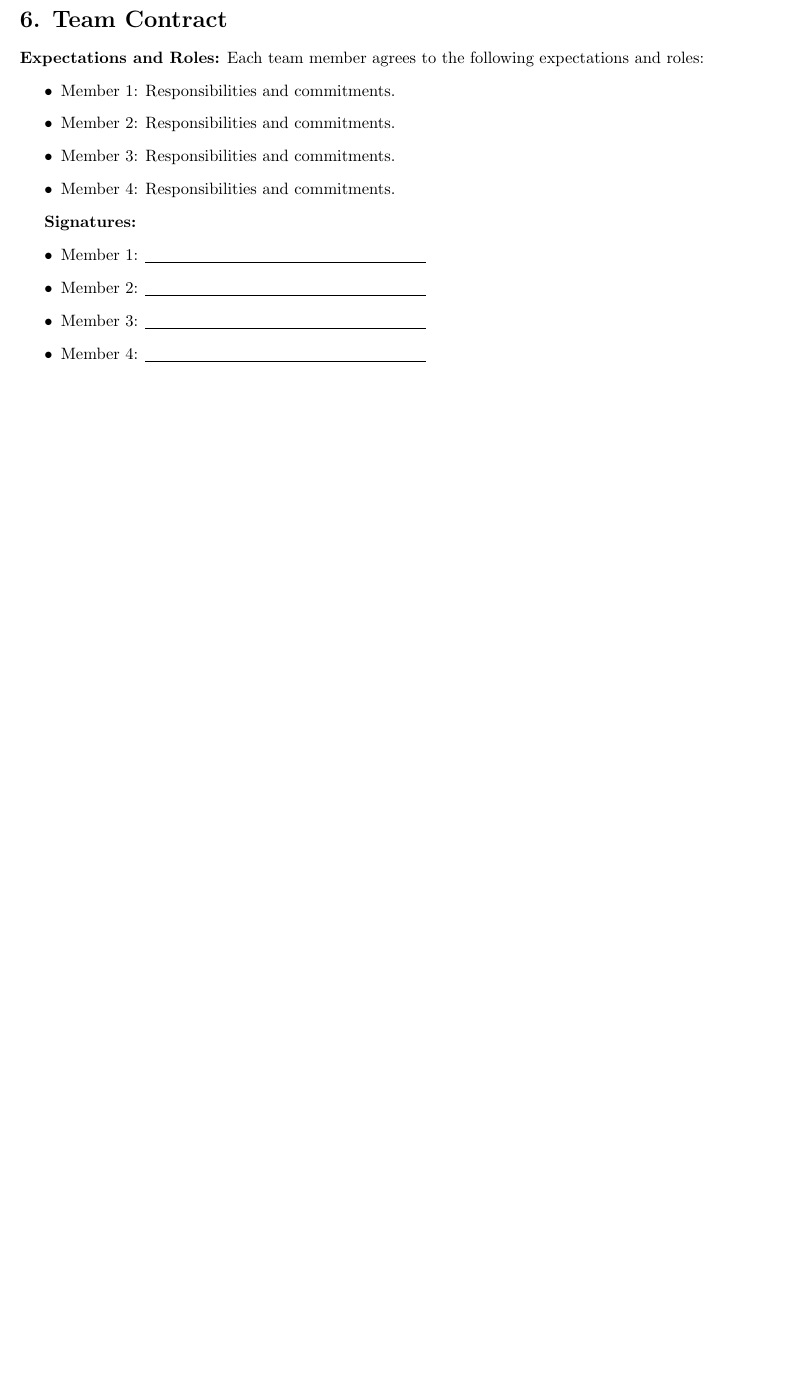
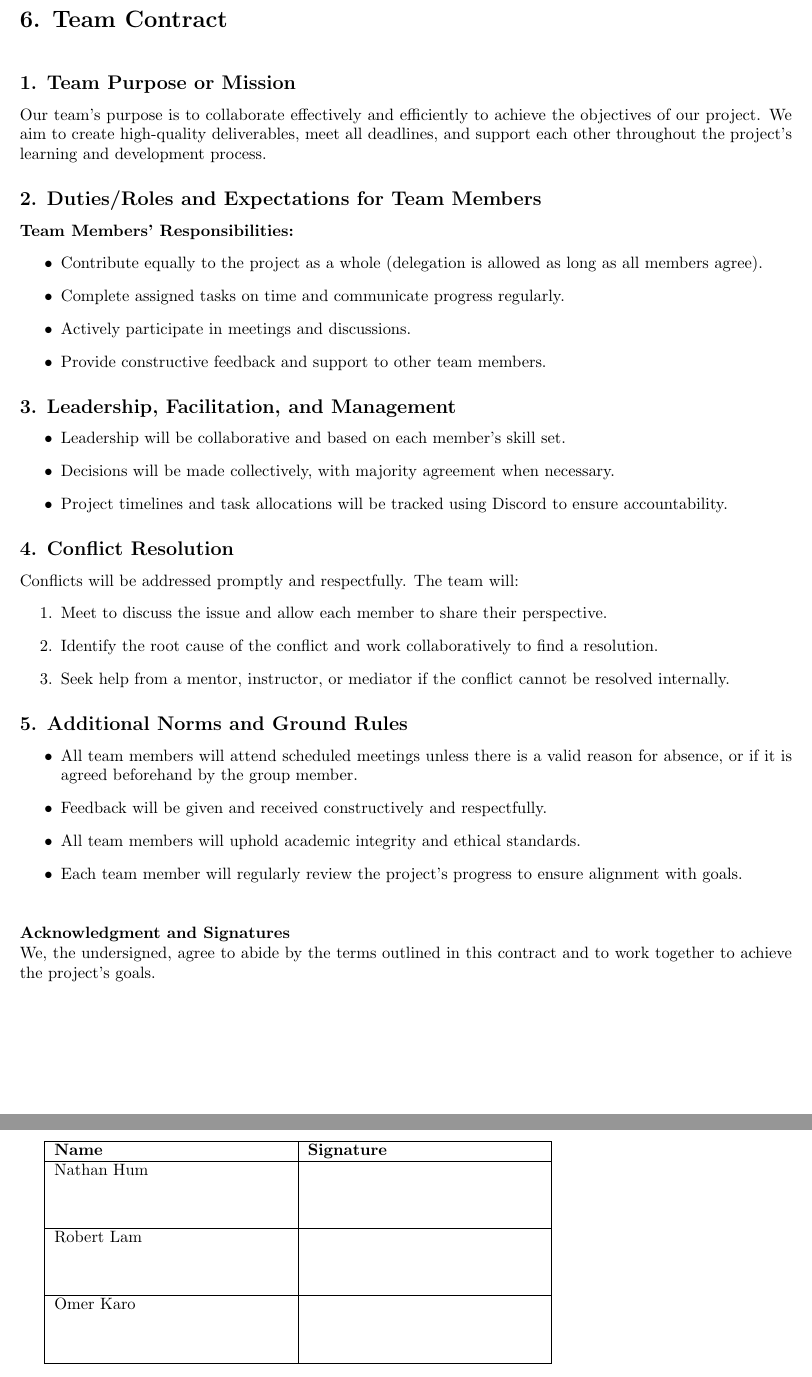
Before and after one commit to robertLam04/4NL3-Group10, a LaTeX document (proposal.tex): part of page 2 of 2 before the commit and two parts of pages 2 and 3 of 3 after it, the two joined at a grey line, cut so that both start at the same text, the shorter picture padded with empty space. Compiled offline with pdfLaTeX.

Commit message:
trying one last time

```diff
--- a/proposal.tex
+++ b/proposal.tex
@@ -44,21 +44,65 @@ Provide a brief description of the task, including its significance and what mak
 \end{enumerate}
 
 \section*{6. Team Contract}
-\textbf{Expectations and Roles:}
-Each team member agrees to the following expectations and roles:
+
+\vspace{0.5cm}
+
+\subsection*{1. Team Purpose or Mission}
+Our team’s purpose is to collaborate effectively and efficiently to achieve the objectives of our project. We aim to create high-quality deliverables, meet all deadlines, and support each other throughout the project's learning and development process.
+
+\subsection*{2. Duties/Roles and Expectations for Team Members}
+
+\textbf{Team Members’ Responsibilities:}
 \begin{itemize}
-    \item Member 1: Responsibilities and commitments.
-    \item Member 2: Responsibilities and commitments.
-    \item Member 3: Responsibilities and commitments.
-    \item Member 4: Responsibilities and commitments.
+    \item Contribute equally to the project as a whole (delegation is allowed as long as all members agree).
+    \item Complete assigned tasks on time and communicate progress regularly.
+    \item Actively participate in meetings and discussions.
+    \item Provide constructive feedback and support to other team members.
 \end{itemize}
 
-\textbf{Signatures:}
+\subsection*{3. Leadership, Facilitation, and Management}
 \begin{itemize}
-    \item Member 1: \underline{\hspace{6cm}}
-    \item Member 2: \underline{\hspace{6cm}}
-    \item Member 3: \underline{\hspace{6cm}}
-    \item Member 4: \underline{\hspace{6cm}}
+    \item Leadership will be collaborative and based on each member’s skill set.
+    \item Decisions will be made collectively, with majority agreement when necessary.
+    \item Project timelines and task allocations will be tracked using Discord to ensure accountability.
 \end{itemize}
 
+\subsection*{4. Conflict Resolution}
+Conflicts will be addressed promptly and respectfully. The team will:
+\begin{enumerate}
+    \item Meet to discuss the issue and allow each member to share their perspective.
+    \item Identify the root cause of the conflict and work collaboratively to find a resolution.
+    \item Seek help from a mentor, instructor, or mediator if the conflict cannot be resolved internally.
+\end{enumerate}
+
+\subsection*{5. Additional Norms and Ground Rules}
+\begin{itemize}
+    \item All team members will attend scheduled meetings unless there is a valid reason for absence, or if it is agreed beforehand by the group member.
+    \item Feedback will be given and received constructively and respectfully.
+    \item All team members will uphold academic integrity and ethical standards.
+    \item Each team member will regularly review the project’s progress to ensure alignment with goals.
+\end{itemize}
+
+\vspace{0.5cm}
+
+\noindent\textbf{Acknowledgment and Signatures}\\
+We, the undersigned, agree to abide by the terms outlined in this contract and to work together to achieve the project’s goals.
+
+\vspace{1cm}
+
+\begin{tabular}{|p{5cm}|p{5cm}|}
+\hline
+\textbf{Name} & \textbf{Signature} \\
+\hline
+Nathan Hum & \hspace{4cm} \\[1cm]
+\hline
+Robert Lam & \hspace{4cm} \\[1cm]
+\hline
+Omer Karo & \hspace{4cm} \\[1cm]
+\hline
+\end{tabular}
+
 \end{document}
+
+
+\end{document}
```
